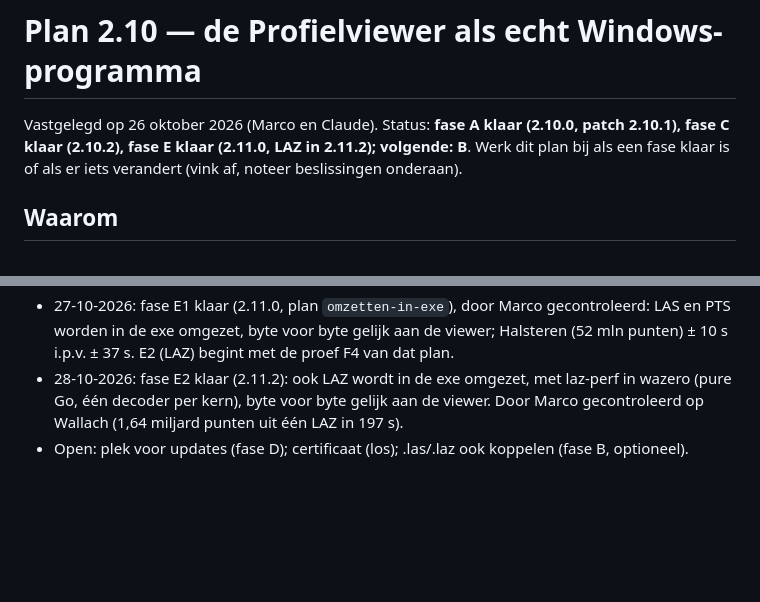
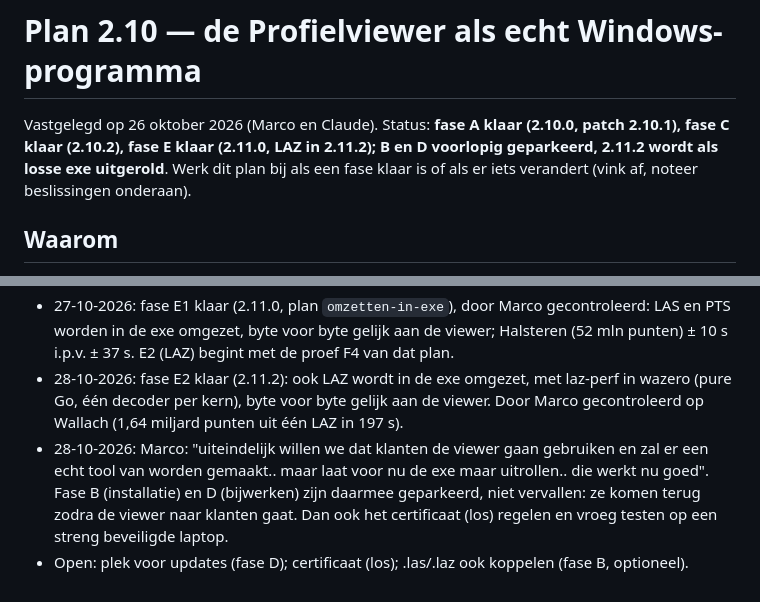
Before and after one commit to marcovansteenbrugge/Profielen-app, a Markdown page: docs/PLAN-2.10-windows-programma.md, 2 parts joined by grey strips. GitHub-like rendering; blank space fills up the shorter version.

Commit message:
PLAN-2.10: B en D geparkeerd; 2.11.2 als losse exe uitrollen (besluit Marco)
Co-Authored-By: Claude Opus 5.5 <noreply@anthropic.com>

```diff
--- a/docs/PLAN-2.10-windows-programma.md
+++ b/docs/PLAN-2.10-windows-programma.md
@@ -1,6 +1,6 @@
 # Plan 2.10 — de Profielviewer als echt Windows-programma
 
-Vastgelegd op 26 oktober 2026 (Marco en Claude). Status: **fase A klaar (2.10.0, patch 2.10.1), fase C klaar (2.10.2), fase E klaar (2.11.0, LAZ in 2.11.2); volgende: B**. Werk dit plan bij
+Vastgelegd op 26 oktober 2026 (Marco en Claude). Status: **fase A klaar (2.10.0, patch 2.10.1), fase C klaar (2.10.2), fase E klaar (2.11.0, LAZ in 2.11.2); B en D voorlopig geparkeerd, 2.11.2 wordt als losse exe uitgerold**. Werk dit plan bij
 als een fase klaar is of als er iets verandert (vink af, noteer beslissingen onderaan).
 
 ## Waarom
@@ -123,4 +123,5 @@ Plan: `docs/eigen-bestandstoegang.plan.md` en `.beslis.md`.
 - 27-10-2026: fase C klaar (2.10.2), door Marco gecontroleerd. De exe kent nu de echte paden van de projectmap: de basis voor fase E.
 - 27-10-2026: fase E1 klaar (2.11.0, plan `omzetten-in-exe`), door Marco gecontroleerd: LAS en PTS worden in de exe omgezet, byte voor byte gelijk aan de viewer; Halsteren (52 mln punten) ± 10 s i.p.v. ± 37 s. E2 (LAZ) begint met de proef F4 van dat plan.
 - 28-10-2026: fase E2 klaar (2.11.2): ook LAZ wordt in de exe omgezet, met laz-perf in wazero (pure Go, één decoder per kern), byte voor byte gelijk aan de viewer. Door Marco gecontroleerd op Wallach (1,64 miljard punten uit één LAZ in 197 s).
+- 28-10-2026: Marco: "uiteindelijk willen we dat klanten de viewer gaan gebruiken en zal er een echt tool van worden gemaakt.. maar laat voor nu de exe maar uitrollen.. die werkt nu goed". Fase B (installatie) en D (bijwerken) zijn daarmee geparkeerd, niet vervallen: ze komen terug zodra de viewer naar klanten gaat. Dan ook het certificaat (los) regelen en vroeg testen op een streng beveiligde laptop.
 - Open: plek voor updates (fase D); certificaat (los); .las/.laz ook koppelen (fase B, optioneel).
```
